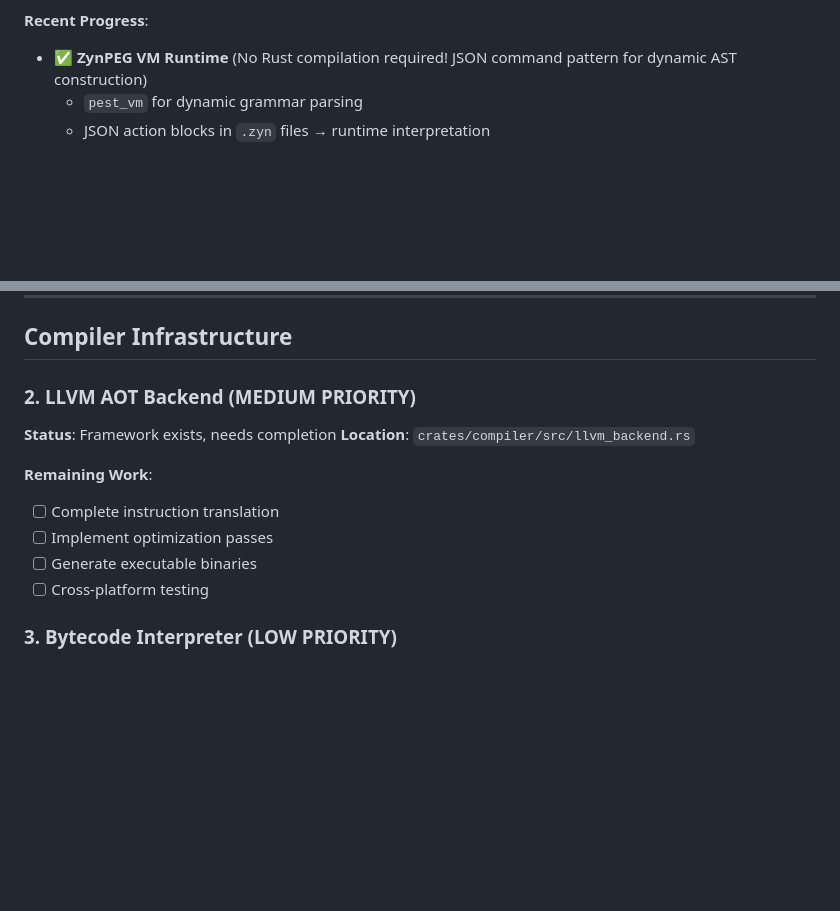
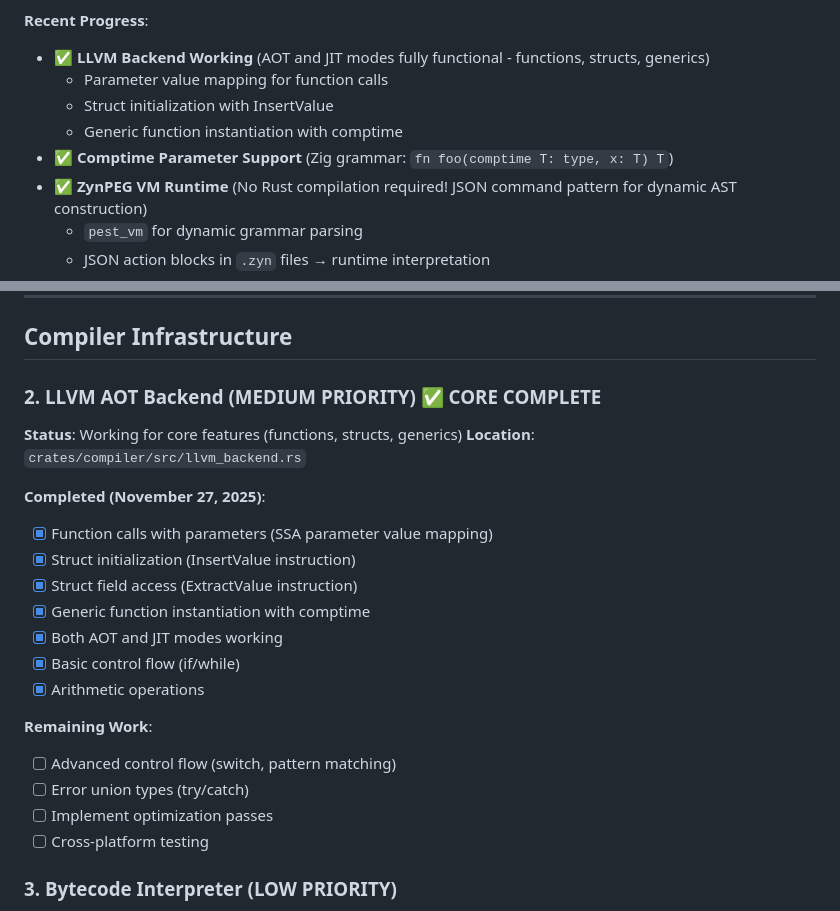
Before and after one commit to darmie/zyntax, a Markdown page: BACKLOG.md, 2 parts joined by grey strips. Drawn GitHub-style; blank space fills up the shorter version.

Commit message:
docs: Update LLVM backend status and add comptime parameter support
- Mark LLVM AOT backend as core complete (functions, structs, generics)
- Add recent progress for LLVM backend (parameter mapping, InsertValue, ExtractValue)
- Document comptime parameter support in Zig grammar
- Update roadmap to reflect LLVM backend completion
- Update multi-backend description to show LLVM is fully working

```diff
--- a/BACKLOG.md
+++ b/BACKLOG.md
@@ -5,6 +5,11 @@
 
 **Recent Progress**:
 
+- ✅ **LLVM Backend Working** (AOT and JIT modes fully functional - functions, structs, generics)
+  - Parameter value mapping for function calls
+  - Struct initialization with InsertValue
+  - Generic function instantiation with comptime
+- ✅ **Comptime Parameter Support** (Zig grammar: `fn foo(comptime T: type, x: T) T`)
 - ✅ **ZynPEG VM Runtime** (No Rust compilation required! JSON command pattern for dynamic AST construction)
   - `pest_vm` for dynamic grammar parsing
   - JSON action blocks in `.zyn` files → runtime interpretation
@@ -199,14 +204,26 @@ No Rust compilation required for grammar users! Dynamic interpretation of JSON a
 
 ## Compiler Infrastructure
 
-### 2. LLVM AOT Backend (MEDIUM PRIORITY)
-**Status**: Framework exists, needs completion
+### 2. LLVM AOT Backend (MEDIUM PRIORITY) ✅ CORE COMPLETE
+
+**Status**: Working for core features (functions, structs, generics)
 **Location**: `crates/compiler/src/llvm_backend.rs`
 
+**Completed (November 27, 2025)**:
+
+- [x] Function calls with parameters (SSA parameter value mapping)
+- [x] Struct initialization (InsertValue instruction)
+- [x] Struct field access (ExtractValue instruction)
+- [x] Generic function instantiation with comptime
+- [x] Both AOT and JIT modes working
+- [x] Basic control flow (if/while)
+- [x] Arithmetic operations
+
 **Remaining Work**:
-- [ ] Complete instruction translation
+
+- [ ] Advanced control flow (switch, pattern matching)
+- [ ] Error union types (try/catch)
 - [ ] Implement optimization passes
-- [ ] Generate executable binaries
 - [ ] Cross-platform testing
 
 ### 3. Bytecode Interpreter (LOW PRIORITY)
```
Also changed, not shown: other parts of BACKLOG.md (+1 -1 lines), README.md (+5 -3 lines).
